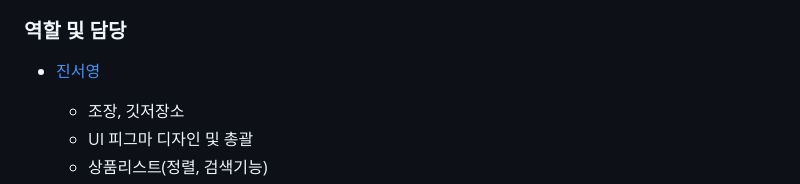
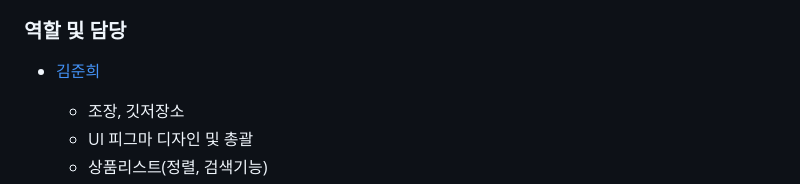
Before and after one commit to Jelo777/kh12-semi-cuddly, a Markdown page: README.md, the part around the change. GitHub-like rendering.

```diff
--- a/README.md
+++ b/README.md
@@ -22,7 +22,7 @@
 
 
 ### 역할 및 담당
-- <a href="https://github.com/Jelo777">진서영</a>
+- <a href="https://github.com/Jelo777">김준희</a>
 	- 조장, 깃저장소
 	- UI 피그마 디자인 및 총괄
 	- 상품리스트(정렬, 검색기능)
```
